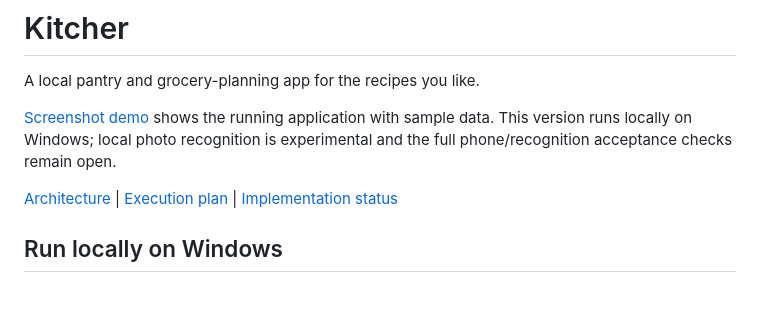
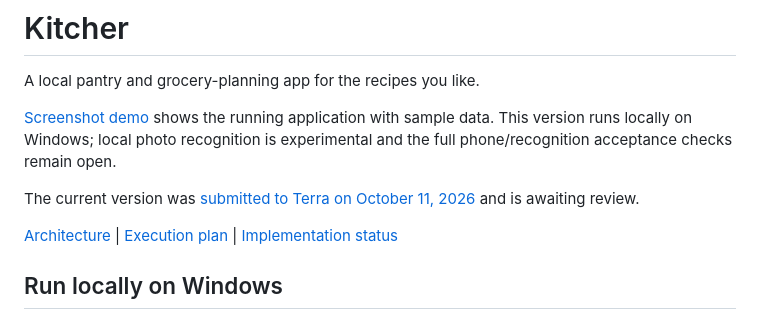
Before and after one commit to michael-wang0605/kitcher, a Markdown page: README.md, the part around the change. GitHub-like rendering; blank space fills up the shorter version.

Commit message:
Record Terra submission and close out local build

```diff
--- a/README.md
+++ b/README.md
@@ -3,6 +3,8 @@
 A local pantry and grocery-planning app for the recipes you like.
 
 [Screenshot demo](docs/demo.md) shows the running application with sample data. This version runs locally on Windows; local photo recognition is experimental and the full phone/recognition acceptance checks remain open.
+
+The current version was [submitted to Terra on October 11, 2026](docs/shipping-closeout.md) and is awaiting review.
 
 [Architecture](docs/architecture.md) | [Execution plan](docs/architecture-execution/README.md) | [Implementation status](docs/architecture-execution/06-implementation-status.md)
 
```
Also changed, not shown: docs/architecture-execution/06-implementation-status.md (+2 -0 lines), docs/shipping-closeout.md (added, +23 -0 lines).
